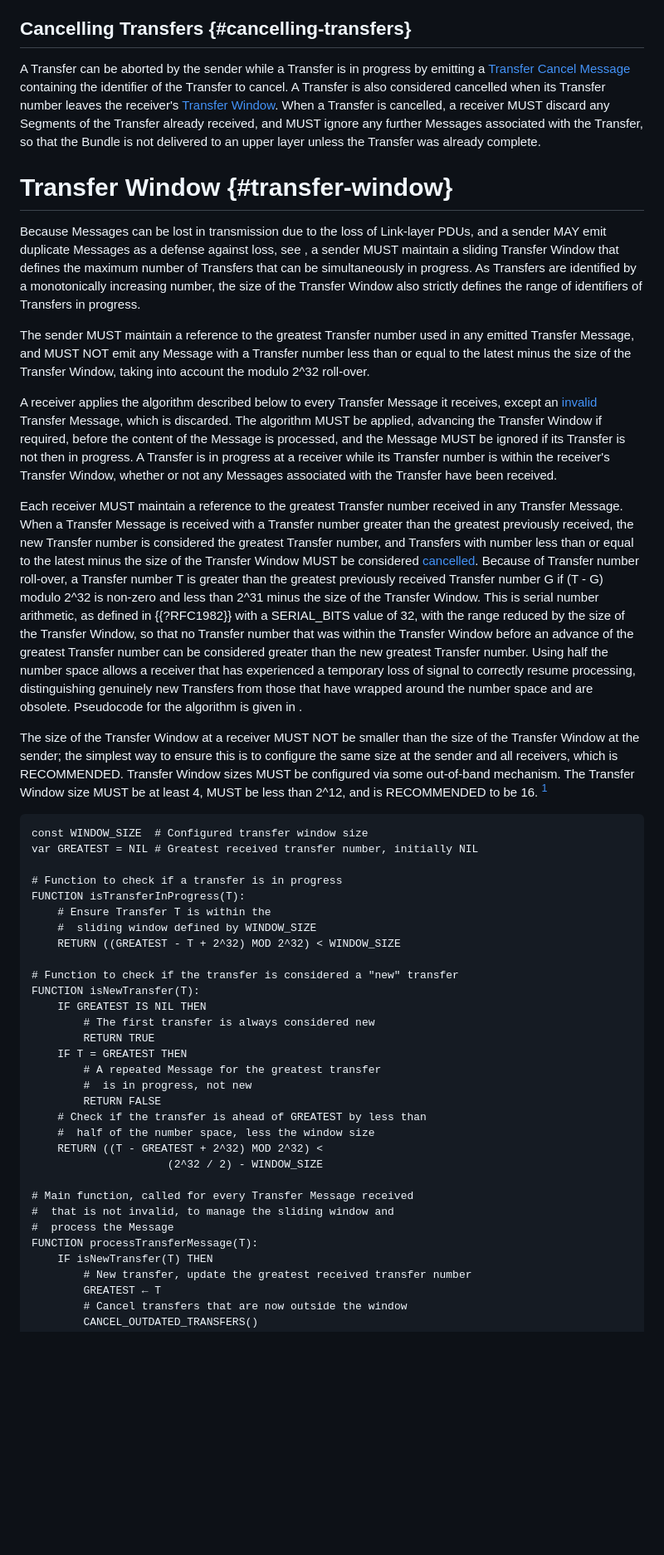
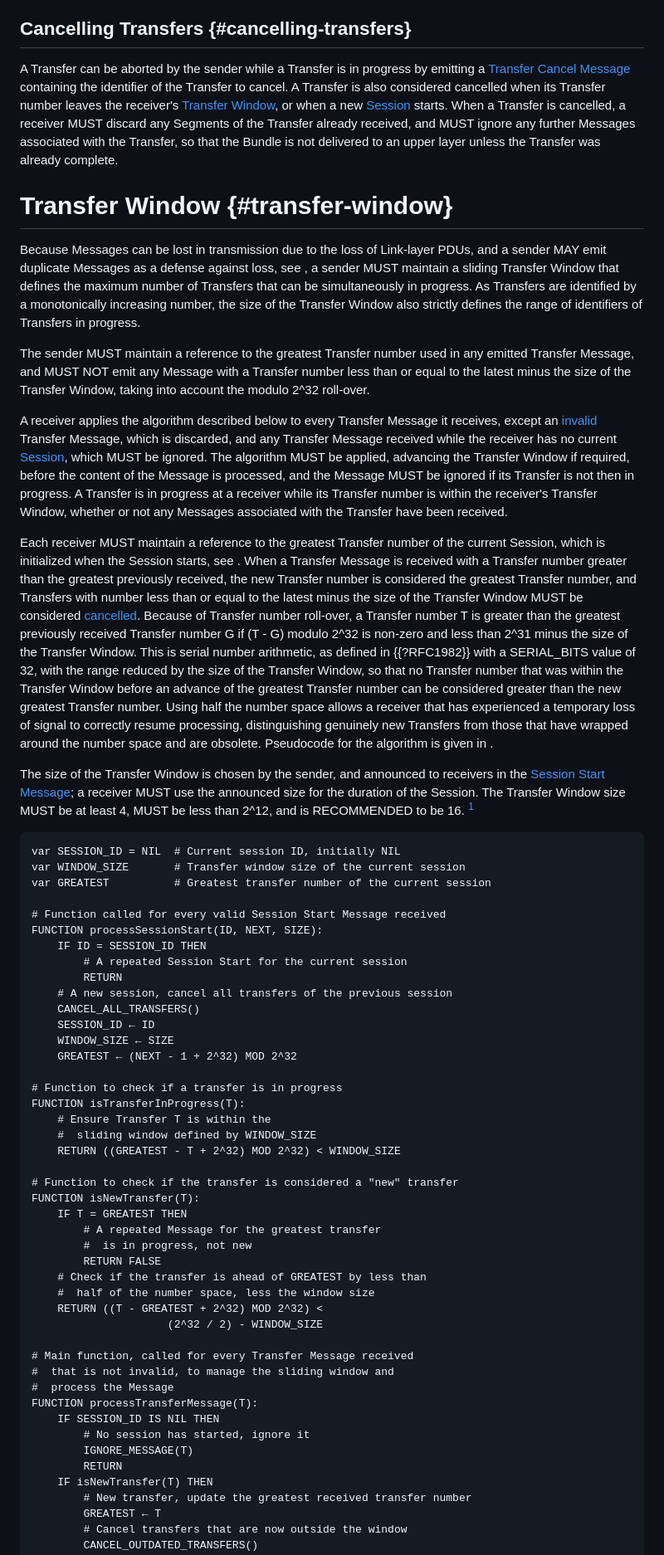
Before and after one commit to ricktaylor/btpu, a Markdown page: draft-ietf-dtn-btpu.md, the part around one of its changes. Shown at 83% size. Rendered like a GitHub page; blank space fills up the shorter version.

```diff
--- a/draft-ietf-dtn-btpu.md
+++ b/draft-ietf-dtn-btpu.md
@@ -174,7 +177,7 @@ In order to support the transmission of Bundles with different priorities, Trans
 
 ## Cancelling Transfers {#cancelling-transfers}
 
-A Transfer can be aborted by the sender while a Transfer is in progress by emitting a [Transfer Cancel Message](#transfer-cancel-message) containing the identifier of the Transfer to cancel.  A Transfer is also considered cancelled when its Transfer number leaves the receiver's [Transfer Window](#transfer-window).  When a Transfer is cancelled, a receiver MUST discard any Segments of the Transfer already received, and MUST ignore any further Messages associated with the Transfer, so that the Bundle is not delivered to an upper layer unless the Transfer was already complete.
+A Transfer can be aborted by the sender while a Transfer is in progress by emitting a [Transfer Cancel Message](#transfer-cancel-message) containing the identifier of the Transfer to cancel.  A Transfer is also considered cancelled when its Transfer number leaves the receiver's [Transfer Window](#transfer-window), or when a new [Session](#sessions) starts.  When a Transfer is cancelled, a receiver MUST discard any Segments of the Transfer already received, and MUST ignore any further Messages associated with the Transfer, so that the Bundle is not delivered to an upper layer unless the Transfer was already complete.
 
 # Transfer Window {#transfer-window}
 
@@ -182,14 +185,26 @@ Because Messages can be lost in transmission due to the loss of Link-layer PDUs,
 
 The sender MUST maintain a reference to the greatest Transfer number used in any emitted Transfer Message, and MUST NOT emit any Message with a Transfer number less than or equal to the latest minus the size of the Transfer Window, taking into account the modulo 2^32 roll-over.
 
-A receiver applies the algorithm described below to every Transfer Message it receives, except an [invalid](#invalid-messages) Transfer Message, which is discarded.  The algorithm MUST be applied, advancing the Transfer Window if required, before the content of the Message is processed, and the Message MUST be ignored if its Transfer is not then in progress.  A Transfer is in progress at a receiver while its Transfer number is within the receiver's Transfer Window, whether or not any Messages associated with the Transfer have been received.
+A receiver applies the algorithm described below to every Transfer Message it receives, except an [invalid](#invalid-messages) Transfer Message, which is discarded, and any Transfer Message received while the receiver has no current [Session](#sessions), which MUST be ignored.  The algorithm MUST be applied, advancing the Transfer Window if required, before the content of the Message is processed, and the Message MUST be ignored if its Transfer is not then in progress.  A Transfer is in progress at a receiver while its Transfer number is within the receiver's Transfer Window, whether or not any Messages associated with the Transfer have been received.
 
-Each receiver MUST maintain a reference to the greatest Transfer number received in any Transfer Message.  When a Transfer Message is received with a Transfer number greater than the greatest previously received, the new Transfer number is considered the greatest Transfer number, and Transfers with number less than or equal to the latest minus the size of the Transfer Window MUST be considered [cancelled](#cancelling-transfers).  Because of Transfer number roll-over, a Transfer number T is greater than the greatest previously received Transfer number G if (T - G) modulo 2^32 is non-zero and less than 2^31 minus the size of the Transfer Window.  This is serial number arithmetic, as defined in {{?RFC1982}} with a SERIAL_BITS value of 32, with the range reduced by the size of the Transfer Window, so that no Transfer number that was within the Transfer Window before an advance of the greatest Transfer number can be considered greater than the new greatest Transfer number.  Using half the number space allows a receiver that has experienced a temporary loss of signal to correctly resume processing, distinguishing genuinely new Transfers from those that have wrapped around the number space and are obsolete.  Pseudocode for the algorithm is given in [](#fig-windowing).
+Each receiver MUST maintain a reference to the greatest Transfer number of the current Session, which is initialized when the Session starts, see [](#sessions).  When a Transfer Message is received with a Transfer number greater than the greatest previously received, the new Transfer number is considered the greatest Transfer number, and Transfers with number less than or equal to the latest minus the size of the Transfer Window MUST be considered [cancelled](#cancelling-transfers).  Because of Transfer number roll-over, a Transfer number T is greater than the greatest previously received Transfer number G if (T - G) modulo 2^32 is non-zero and less than 2^31 minus the size of the Transfer Window.  This is serial number arithmetic, as defined in {{?RFC1982}} with a SERIAL_BITS value of 32, with the range reduced by the size of the Transfer Window, so that no Transfer number that was within the Transfer Window before an advance of the greatest Transfer number can be considered greater than the new greatest Transfer number.  Using half the number space allows a receiver that has experienced a temporary loss of signal to correctly resume processing, distinguishing genuinely new Transfers from those that have wrapped around the number space and are obsolete.  Pseudocode for the algorithm is given in [](#fig-windowing).
 
-The size of the Transfer Window at a receiver MUST NOT be smaller than the size of the Transfer Window at the sender; the simplest way to ensure this is to configure the same size at the sender and all receivers, which is RECOMMENDED.  Transfer Window sizes MUST be configured via some out-of-band mechanism.  The Transfer Window size MUST be at least 4, MUST be less than 2^12, and is RECOMMENDED to be 16. [^1]
+The size of the Transfer Window is chosen by the sender, and announced to receivers in the [Session Start Message](#session-start-message); a receiver MUST use the announced size for the duration of the Session.  The Transfer Window size MUST be at least 4, MUST be less than 2^12, and is RECOMMENDED to be 16. [^1]
 
-    const WINDOW_SIZE  # Configured transfer window size
-    var GREATEST = NIL # Greatest received transfer number, initially NIL
+    var SESSION_ID = NIL  # Current session ID, initially NIL
+    var WINDOW_SIZE       # Transfer window size of the current session
+    var GREATEST          # Greatest transfer number of the current session
+
+    # Function called for every valid Session Start Message received
+    FUNCTION processSessionStart(ID, NEXT, SIZE):
+        IF ID = SESSION_ID THEN
+            # A repeated Session Start for the current session
+            RETURN
+        # A new session, cancel all transfers of the previous session
+        CANCEL_ALL_TRANSFERS()
+        SESSION_ID ← ID
+        WINDOW_SIZE ← SIZE
+        GREATEST ← (NEXT - 1 + 2^32) MOD 2^32
 
     # Function to check if a transfer is in progress
     FUNCTION isTransferInProgress(T):
@@ -199,9 +214,6 @@ The size of the Transfer Window at a receiver MUST NOT be smaller than the size
 
     # Function to check if the transfer is considered a "new" transfer
     FUNCTION isNewTransfer(T):
-        IF GREATEST IS NIL THEN
-            # The first transfer is always considered new
-            RETURN TRUE
         IF T = GREATEST THEN
             # A repeated Message for the greatest transfer
             #  is in progress, not new
@@ -215,6 +227,10 @@ The size of the Transfer Window at a receiver MUST NOT be smaller than the size
     #  that is not invalid, to manage the sliding window and
     #  process the Message
     FUNCTION processTransferMessage(T):
+        IF SESSION_ID IS NIL THEN
+            # No session has started, ignore it
+            IGNORE_MESSAGE(T)
+            RETURN
         IF isNewTransfer(T) THEN
             # New transfer, update the greatest received transfer number
             GREATEST ← T
```
Also changed, not shown: other parts of draft-ietf-dtn-btpu.md (+49 -5 lines).
